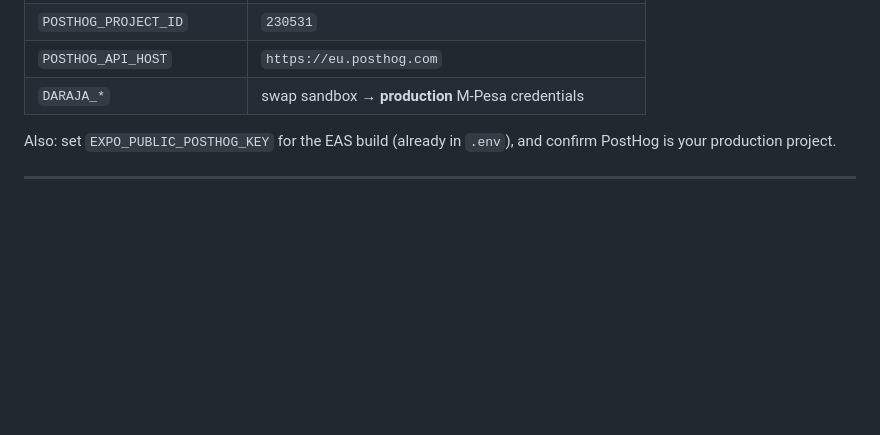
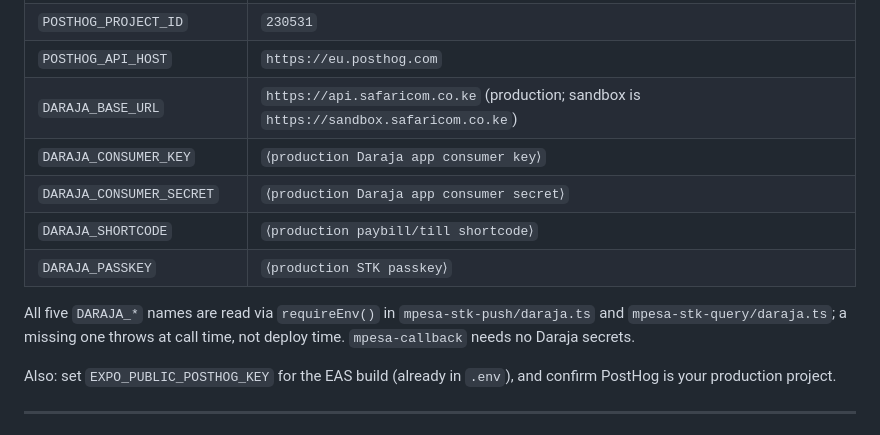
Before and after one commit to bigsteppa05/ddleif-app, a Markdown page: docs/APP-STORE.md, the part around the change. Drawn GitHub-style; blank space fills up the shorter version.

Commit message:
docs: list exact DARAJA_* secret names in App Store packet
The Gate 2 table said "DARAJA_*"; the functions require five specific
names via requireEnv(), which throws at call time rather than deploy
time. Spell them out so a missing secret is caught before submission.

Co-Authored-By: Claude <noreply@anthropic.com>

```diff
--- a/docs/APP-STORE.md
+++ b/docs/APP-STORE.md
@@ -177,7 +177,15 @@ Supabase → Edge Functions → **Secrets** (never in the app):
 | `POSTHOG_PERSONAL_API_KEY` | `⟨PostHog personal API key, person-delete scope⟩` |
 | `POSTHOG_PROJECT_ID` | `230531` |
 | `POSTHOG_API_HOST` | `https://eu.posthog.com` |
-| `DARAJA_*` | swap sandbox → **production** M-Pesa credentials |
+| `DARAJA_BASE_URL` | `https://api.safaricom.co.ke` (production; sandbox is `https://sandbox.safaricom.co.ke`) |
+| `DARAJA_CONSUMER_KEY` | `⟨production Daraja app consumer key⟩` |
+| `DARAJA_CONSUMER_SECRET` | `⟨production Daraja app consumer secret⟩` |
+| `DARAJA_SHORTCODE` | `⟨production paybill/till shortcode⟩` |
+| `DARAJA_PASSKEY` | `⟨production STK passkey⟩` |
+
+All five `DARAJA_*` names are read via `requireEnv()` in
+`mpesa-stk-push/daraja.ts` and `mpesa-stk-query/daraja.ts`; a missing one throws
+at call time, not deploy time. `mpesa-callback` needs no Daraja secrets.
 
 Also: set `EXPO_PUBLIC_POSTHOG_KEY` for the EAS build (already in `.env`), and confirm
 PostHog is your production project.
```
